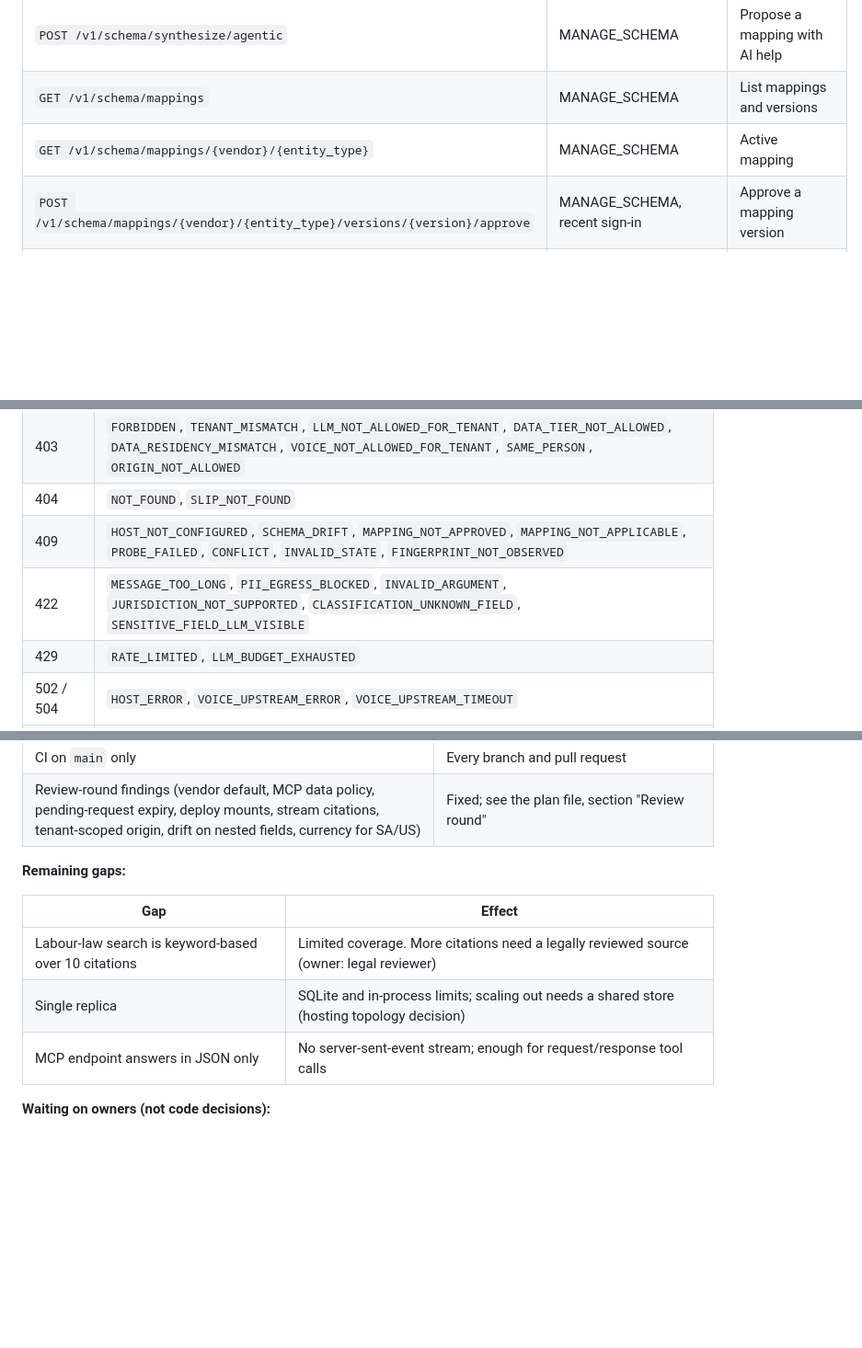
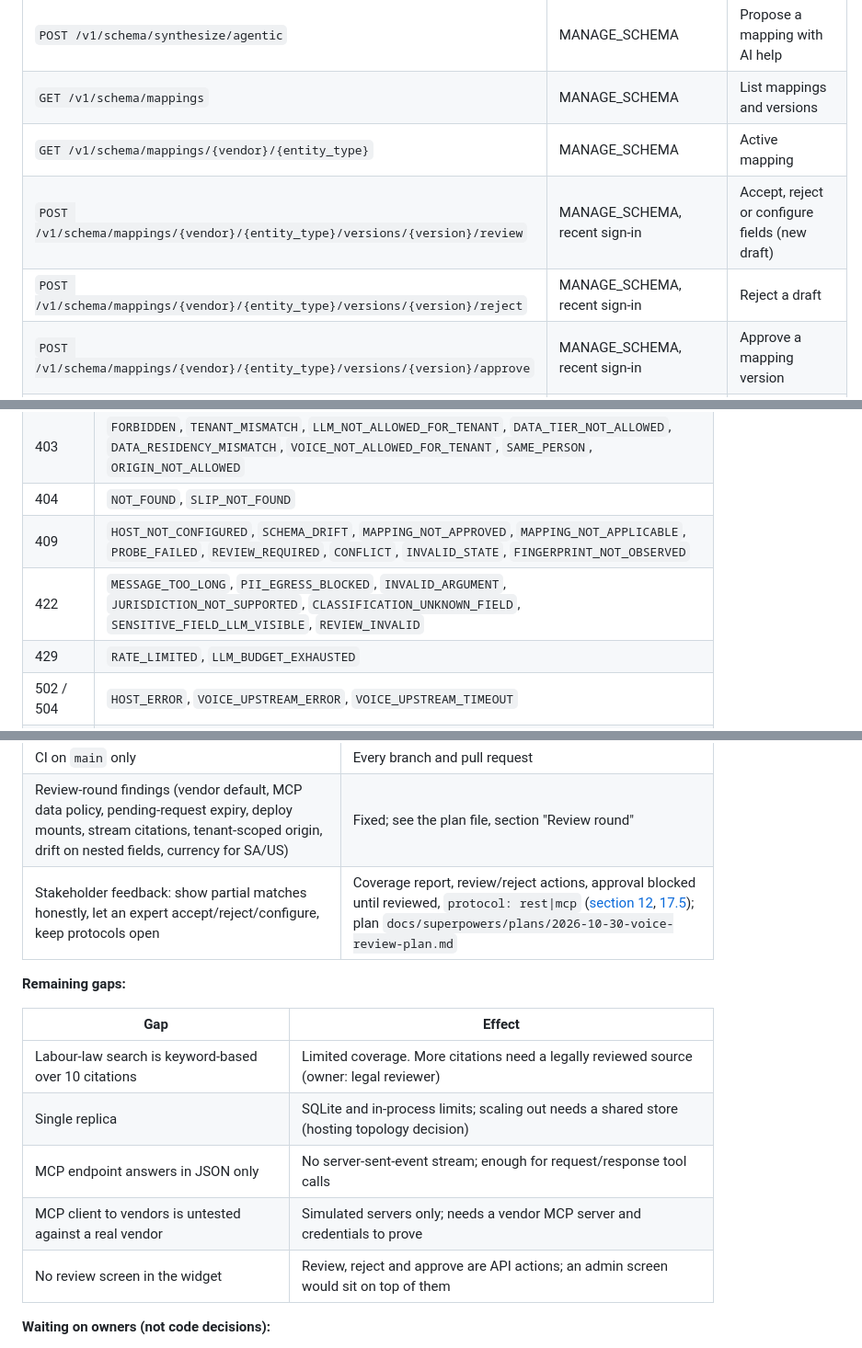
Before and after one commit to Saswat-Mohanty144/Agentic-Plugin, a Markdown page: README.md, 3 parts joined by grey strips. Shown at 92% size. Rendered like a GitHub page; blank space fills up the shorter version.

```diff
--- a/README.md
+++ b/README.md
@@ -715,6 +750,8 @@ Decree M/51) and US (FLSA). Matching is by keyword weighting.
 | `POST /v1/schema/synthesize/agentic` | MANAGE_SCHEMA | Propose a mapping with AI help |
 | `GET /v1/schema/mappings` | MANAGE_SCHEMA | List mappings and versions |
 | `GET /v1/schema/mappings/{vendor}/{entity_type}` | MANAGE_SCHEMA | Active mapping |
+| `POST /v1/schema/mappings/{vendor}/{entity_type}/versions/{version}/review` | MANAGE_SCHEMA, recent sign-in | Accept, reject or configure fields (new draft) |
+| `POST /v1/schema/mappings/{vendor}/{entity_type}/versions/{version}/reject` | MANAGE_SCHEMA, recent sign-in | Reject a draft |
 | `POST /v1/schema/mappings/{vendor}/{entity_type}/versions/{version}/approve` | MANAGE_SCHEMA, recent sign-in | Approve a mapping version |
 | `POST /v1/schema/fingerprints/approve` | MANAGE_SCHEMA, recent sign-in | Approve a salary-slip shape (two people: first call `202`) |
 | `GET /v1/schema/fingerprints/quarantine` | MANAGE_SCHEMA | List quarantined drifts |
@@ -742,8 +779,8 @@ Errors are JSON `{"error": "<CODE>", ...}`. Common codes:
 | 401 | `UNAUTHENTICATED`, `REAUTH_REQUIRED` |
 | 403 | `FORBIDDEN`, `TENANT_MISMATCH`, `LLM_NOT_ALLOWED_FOR_TENANT`, `DATA_TIER_NOT_ALLOWED`, `DATA_RESIDENCY_MISMATCH`, `VOICE_NOT_ALLOWED_FOR_TENANT`, `SAME_PERSON`, `ORIGIN_NOT_ALLOWED` |
 | 404 | `NOT_FOUND`, `SLIP_NOT_FOUND` |
-| 409 | `HOST_NOT_CONFIGURED`, `SCHEMA_DRIFT`, `MAPPING_NOT_APPROVED`, `MAPPING_NOT_APPLICABLE`, `PROBE_FAILED`, `CONFLICT`, `INVALID_STATE`, `FINGERPRINT_NOT_OBSERVED` |
-| 422 | `MESSAGE_TOO_LONG`, `PII_EGRESS_BLOCKED`, `INVALID_ARGUMENT`, `JURISDICTION_NOT_SUPPORTED`, `CLASSIFICATION_UNKNOWN_FIELD`, `SENSITIVE_FIELD_LLM_VISIBLE` |
+| 409 | `HOST_NOT_CONFIGURED`, `SCHEMA_DRIFT`, `MAPPING_NOT_APPROVED`, `MAPPING_NOT_APPLICABLE`, `PROBE_FAILED`, `REVIEW_REQUIRED`, `CONFLICT`, `INVALID_STATE`, `FINGERPRINT_NOT_OBSERVED` |
+| 422 | `MESSAGE_TOO_LONG`, `PII_EGRESS_BLOCKED`, `INVALID_ARGUMENT`, `JURISDICTION_NOT_SUPPORTED`, `CLASSIFICATION_UNKNOWN_FIELD`, `SENSITIVE_FIELD_LLM_VISIBLE`, `REVIEW_INVALID` |
 | 429 | `RATE_LIMITED`, `LLM_BUDGET_EXHAUSTED` |
 | 502 / 504 | `HOST_ERROR`, `VOICE_UPSTREAM_ERROR`, `VOICE_UPSTREAM_TIMEOUT` |
 | 503 | `AUTH_UNAVAILABLE`, `LLM_NOT_CONFIGURED`, `VOICE_NOT_CONFIGURED`, `COMPLIANCE_SOURCE_NOT_CONNECTED`, `AUDIT_SIGNING_NOT_CONFIGURED` |
@@ -989,6 +1041,7 @@ failing test recorded first and was checked by mutation):
 | No persistent volume; unused variables in deploy files | Volume/PVC, hardened pod, unused variables removed |
 | CI on `main` only | Every branch and pull request |
 | Review-round findings (vendor default, MCP data policy, pending-request expiry, deploy mounts, stream citations, tenant-scoped origin, drift on nested fields, currency for SA/US) | Fixed; see the plan file, section "Review round" |
+| Stakeholder feedback: show partial matches honestly, let an expert accept/reject/configure, keep protocols open | Coverage report, review/reject actions, approval blocked until reviewed, `protocol: rest\|mcp` ([section 12](#12-flow-schema-adaptation-for-a-new-hr-system), [17.5](#175-vendor-profiles-hrms_pluginintegrationsprofilesyaml)); plan `docs/superpowers/plans/2026-10-30-voice-review-plan.md` |
 
 **Remaining gaps:**
 
@@ -997,6 +1050,8 @@ failing test recorded first and was checked by mutation):
 | Labour-law search is keyword-based over 10 citations | Limited coverage. More citations need a legally reviewed source (owner: legal reviewer) |
 | Single replica | SQLite and in-process limits; scaling out needs a shared store (hosting topology decision) |
 | MCP endpoint answers in JSON only | No server-sent-event stream; enough for request/response tool calls |
+| MCP client to vendors is untested against a real vendor | Simulated servers only; needs a vendor MCP server and credentials to prove |
+| No review screen in the widget | Review, reject and approve are API actions; an admin screen would sit on top of them |
 
 **Waiting on owners (not code decisions):**
 
```
Also changed, not shown: other parts of README.md (+70 -20 lines).
